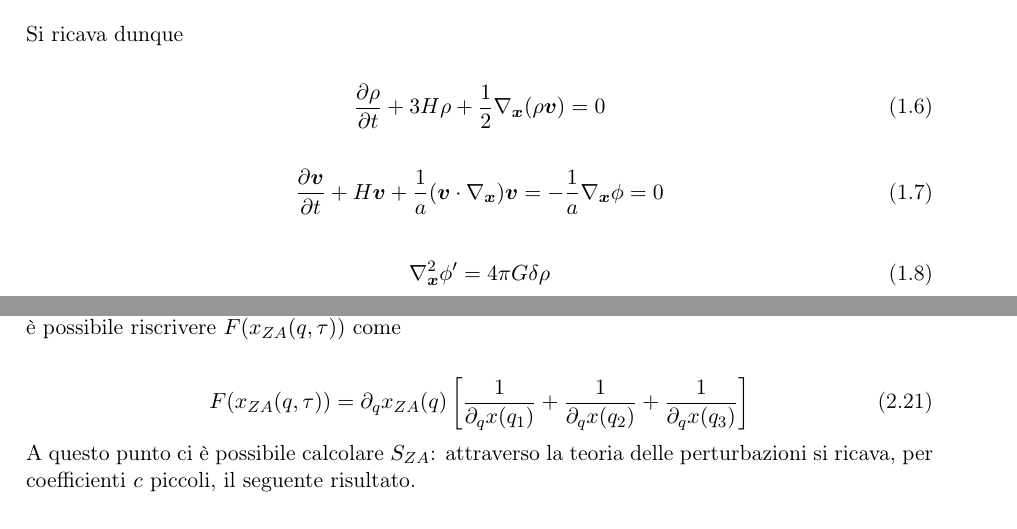
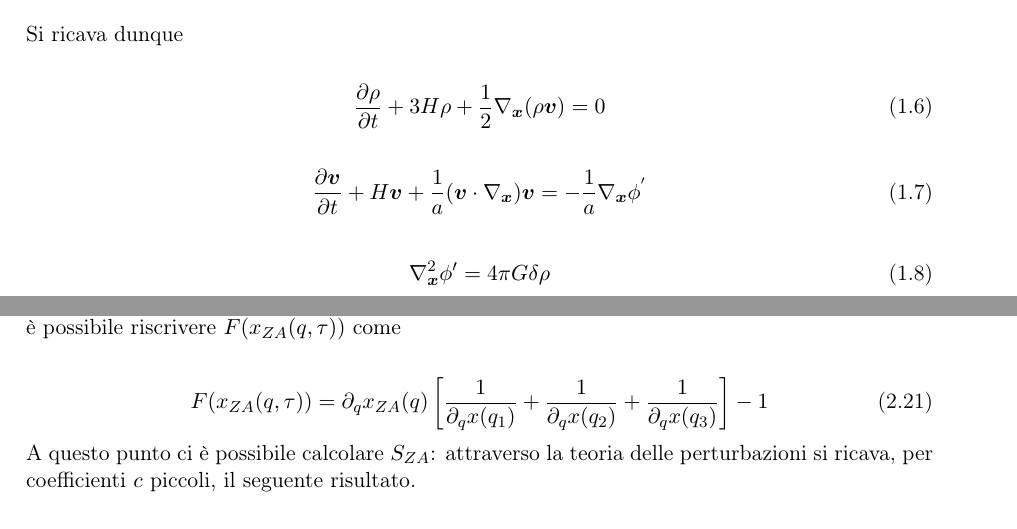
Before and after one commit to blackbianca/Tesi-triennale, a LaTeX book (tesi.tex, which reads capitoli/capitolo1.tex, capitoli/capitolo2.tex): two parts of pages 8 and 18 of 23, joined at a grey line, cut so that both start at the same text. Compiled offline with pdfLaTeX.

Commit message:
minor fixes

```diff
--- a/capitoli/capitolo1.tex
+++ b/capitoli/capitolo1.tex
@@ -98,7 +98,7 @@ Si ricava dunque
 
 \begin{equation}
     \label{eqn:eulerox}
-    \frac{\partial \bm{v}}{\partial t} + H \bm{v} + \frac{1}{a}(\bm{v}\cdot\nabla_{\bm{x}})\bm{v} = -\frac{1}{a}\nabla_{\bm{x}}\phi = 0
+    \frac{\partial \bm{v}}{\partial t} + H \bm{v} + \frac{1}{a}(\bm{v}\cdot\nabla_{\bm{x}})\bm{v} = -\frac{1}{a}\nabla_{\bm{x}}\phi^{'}
 \end{equation}
 
 \begin{equation}
--- a/capitoli/capitolo2.tex
+++ b/capitoli/capitolo2.tex
@@ -177,7 +177,7 @@ che l'argomento della delta di Dirac si annulla per tre radici $q_1$, $q_2$ e $q
 utilizzando la proprietà (\ref{eqn:dirac}), è possibile riscrivere $F(x_{ZA}(q, \tau))$ come
 
 \begin{equation}
-    F(x_{ZA}(q, \tau)) = \partial_q x_{ZA}(q)\left[\frac{1}{\partial_q x(q_1)} + \frac{1}{\partial_q x(q_2)} + \frac{1}{\partial_q x(q_3)}\right]
+    F(x_{ZA}(q, \tau)) = \partial_q x_{ZA}(q)\left[\frac{1}{\partial_q x(q_1)} + \frac{1}{\partial_q x(q_2)} + \frac{1}{\partial_q x(q_3)}\right] - 1
 \end{equation}
 A questo punto ci è possibile calcolare $S_{ZA}$: attraverso la teoria delle perturbazioni si ricava,
 per coefficienti $c$ piccoli, il seguente risultato.
```
Also changed, not shown: tesi.pdf, 4 other files.
